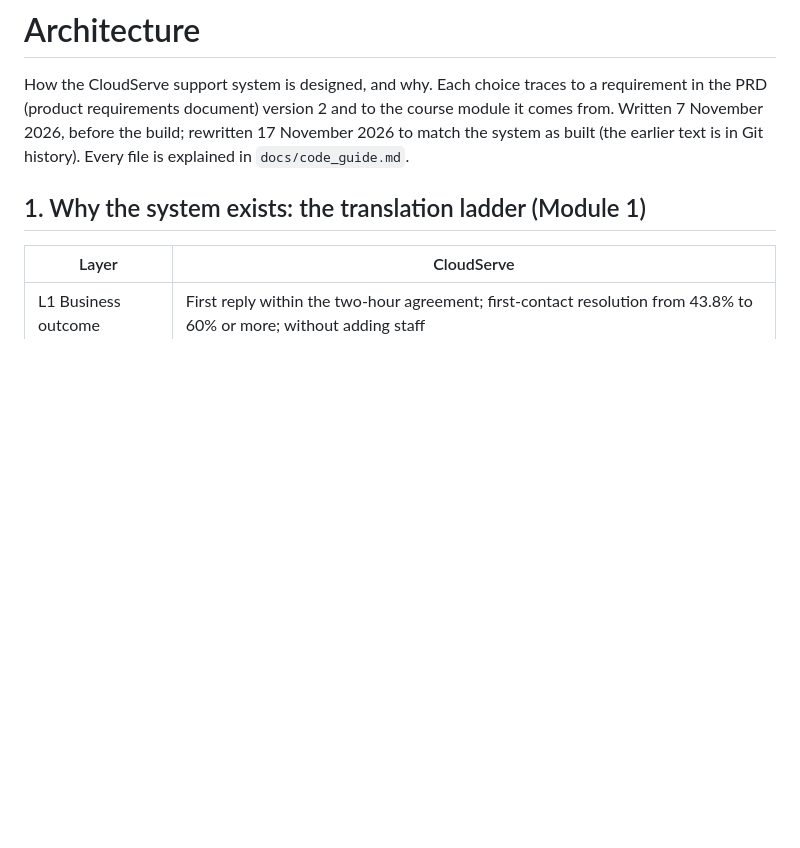
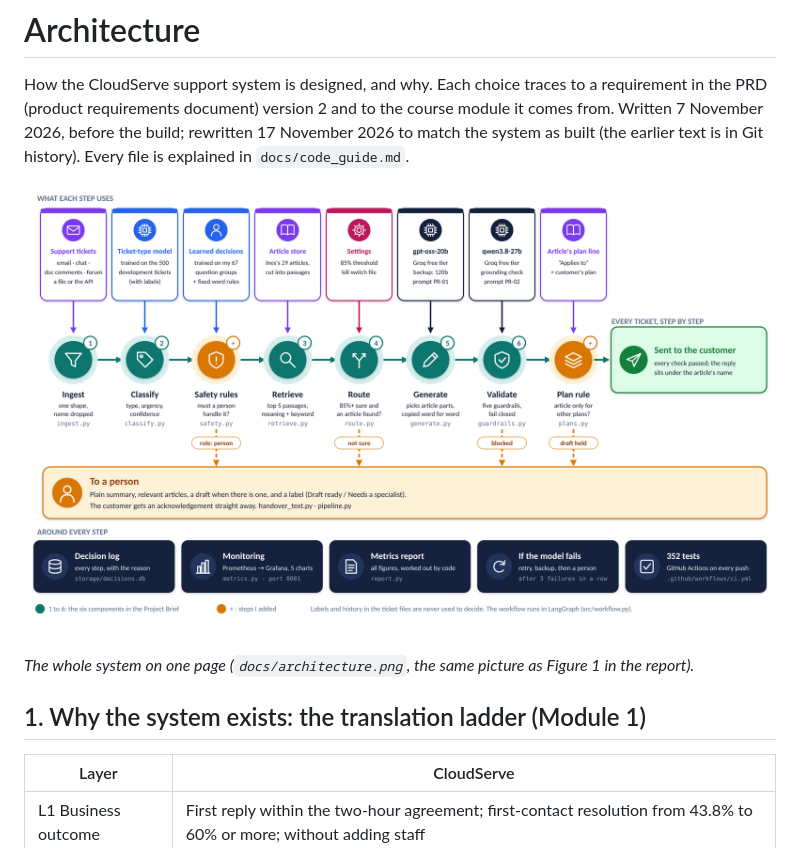
Before and after one commit to mohnish-rec/cloudserve, a Markdown page: docs/architecture.md, the part around the change. Rendered like a GitHub page; pictures changed too: docs/architecture.png (added); blank space fills up the shorter version.

```diff
--- a/docs/architecture.md
+++ b/docs/architecture.md
@@ -1,6 +1,10 @@
 # Architecture
 
 How the CloudServe support system is designed, and why. Each choice traces to a requirement in the PRD (product requirements document) version 2 and to the course module it comes from. Written 7 November 2026, before the build; rewritten 17 November 2026 to match the system as built (the earlier text is in Git history). Every file is explained in `docs/code_guide.md`.
+
+![The whole system on one page: the sources it reads, the steps every ticket goes through, the two ways a ticket ends, and what runs around every step](architecture.png)
+
+*The whole system on one page (`docs/architecture.png`, the same picture as Figure 1 in the report).*
 
 ## 1. Why the system exists: the translation ladder (Module 1)
 
```
Also changed, not shown: README.md (+47 -13 lines).
